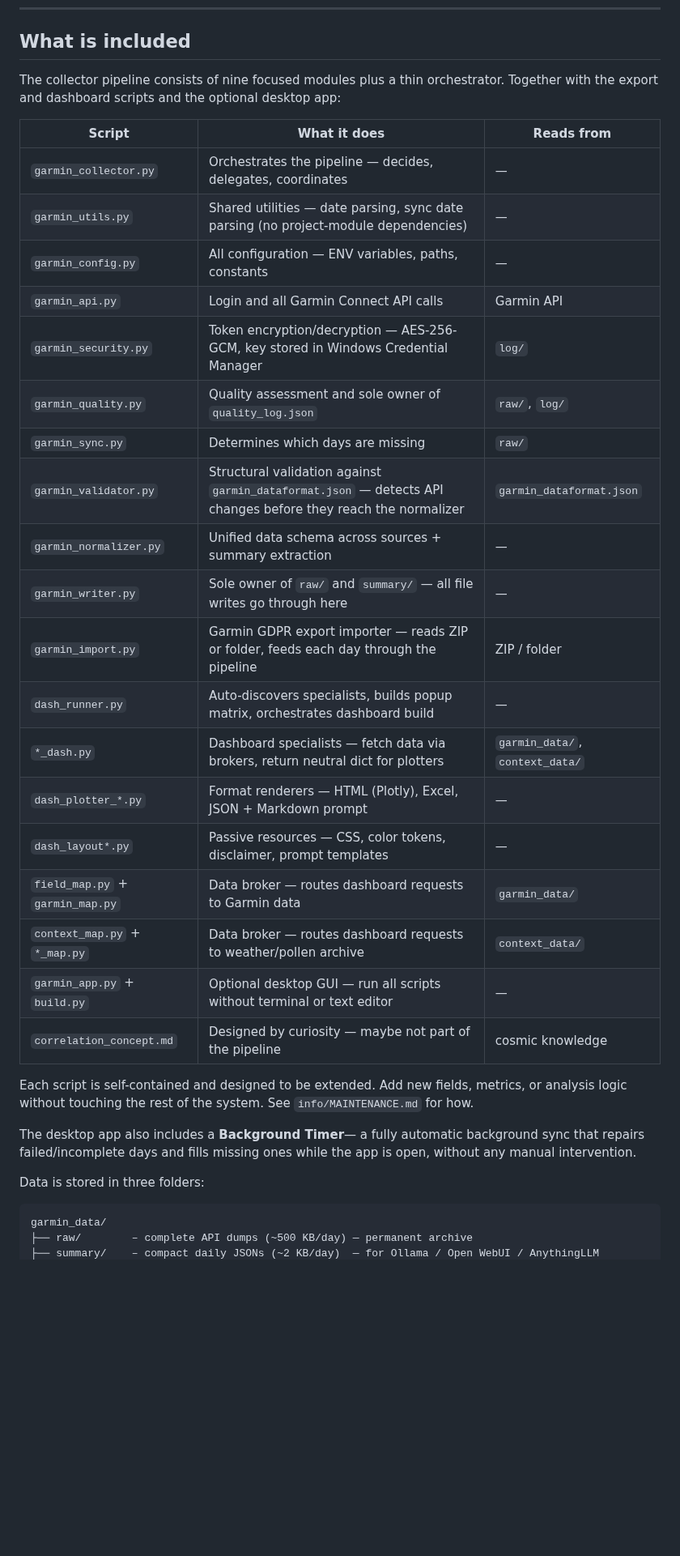
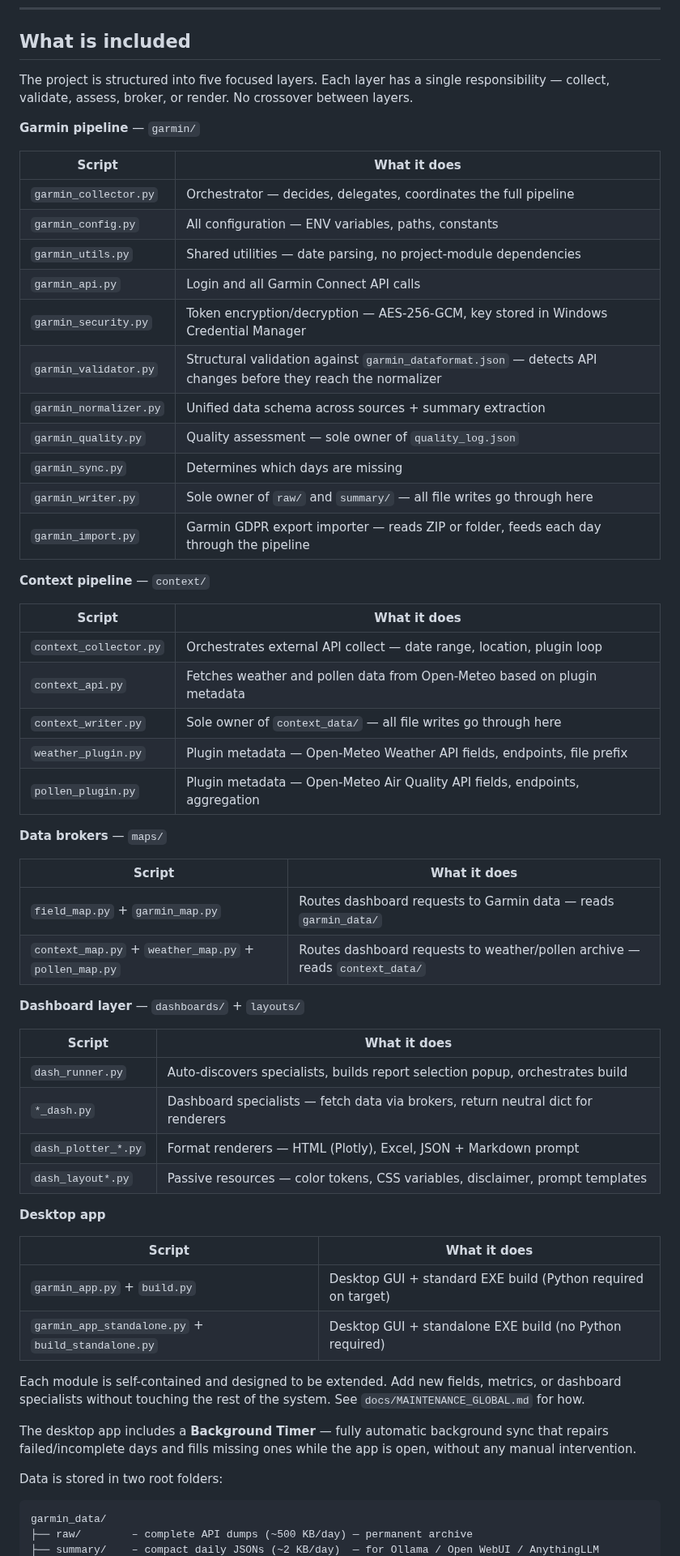
Before and after one commit to Wewoc/Garmin_Local_Archive, a Markdown page: README.md, the part around one of its changes. Shown at 81% size. Rendered like a GitHub page; blank space fills up the shorter version.

````diff
--- a/README.md
+++ b/README.md
@@ -322,35 +322,62 @@ The encryption addresses specific risks (e.g. accidental exposure). It solves th
 
 ## What is included
 
-The collector pipeline consists of nine focused modules plus a thin orchestrator. Together with the export and dashboard scripts and the optional desktop app:
+The project is structured into five focused layers. Each layer has a single responsibility — collect, validate, assess, broker, or render. No crossover between layers.
 
-| Script | What it does | Reads from |
-|---|---|---|
-| `garmin_collector.py` | Orchestrates the pipeline — decides, delegates, coordinates | — |
-| `garmin_utils.py` | Shared utilities — date parsing, sync date parsing (no project-module dependencies) | — |
-| `garmin_config.py` | All configuration — ENV variables, paths, constants | — |
-| `garmin_api.py` | Login and all Garmin Connect API calls | Garmin API |
-| `garmin_security.py` | Token encryption/decryption — AES-256-GCM, key stored in Windows Credential Manager | `log/` |
-| `garmin_quality.py` | Quality assessment and sole owner of `quality_log.json` | `raw/`, `log/` |
-| `garmin_sync.py` | Determines which days are missing | `raw/` |
-| `garmin_validator.py` | Structural validation against `garmin_dataformat.json` — detects API changes before they reach the normalizer | `garmin_dataformat.json` |
-| `garmin_normalizer.py` | Unified data schema across sources + summary extraction | — |
-| `garmin_writer.py` | Sole owner of `raw/` and `summary/` — all file writes go through here | — |
-| `garmin_import.py` | Garmin GDPR export importer — reads ZIP or folder, feeds each day through the pipeline | ZIP / folder |
-| `dash_runner.py` | Auto-discovers specialists, builds popup matrix, orchestrates dashboard build | — |
-| `*_dash.py` | Dashboard specialists — fetch data via brokers, return neutral dict for plotters | `garmin_data/`, `context_data/` |
-| `dash_plotter_*.py` | Format renderers — HTML (Plotly), Excel, JSON + Markdown prompt | — |
-| `dash_layout*.py` | Passive resources — CSS, color tokens, disclaimer, prompt templates | — |
-| `field_map.py` + `garmin_map.py` | Data broker — routes dashboard requests to Garmin data | `garmin_data/` |
-| `context_map.py` + `*_map.py` | Data broker — routes dashboard requests to weather/pollen archive | `context_data/` |
-| `garmin_app.py` + `build.py` | Optional desktop GUI — run all scripts without terminal or text editor | — |
-| `correlation_concept.md` | Designed by curiosity — maybe not part of the pipeline | cosmic knowledge |
+**Garmin pipeline** — `garmin/`
 
-Each script is self-contained and designed to be extended. Add new fields, metrics, or analysis logic without touching the rest of the system. See `info/MAINTENANCE.md` for how.
+| Script | What it does |
+|---|---|
+| `garmin_collector.py` | Orchestrator — decides, delegates, coordinates the full pipeline |
+| `garmin_config.py` | All configuration — ENV variables, paths, constants |
+| `garmin_utils.py` | Shared utilities — date parsing, no project-module dependencies |
+| `garmin_api.py` | Login and all Garmin Connect API calls |
+| `garmin_security.py` | Token encryption/decryption — AES-256-GCM, key stored in Windows Credential Manager |
+| `garmin_validator.py` | Structural validation against `garmin_dataformat.json` — detects API changes before they reach the normalizer |
+| `garmin_normalizer.py` | Unified data schema across sources + summary extraction |
+| `garmin_quality.py` | Quality assessment — sole owner of `quality_log.json` |
+| `garmin_sync.py` | Determines which days are missing |
+| `garmin_writer.py` | Sole owner of `raw/` and `summary/` — all file writes go through here |
+| `garmin_import.py` | Garmin GDPR export importer — reads ZIP or folder, feeds each day through the pipeline |
 
-The desktop app also includes a **Background Timer**— a fully automatic background sync that repairs failed/incomplete days and fills missing ones while the app is open, without any manual intervention.
+**Context pipeline** — `context/`
 
-Data is stored in three folders:
+| Script | What it does |
+|---|---|
+| `context_collector.py` | Orchestrates external API collect — date range, location, plugin loop |
+| `context_api.py` | Fetches weather and pollen data from Open-Meteo based on plugin metadata |
+| `context_writer.py` | Sole owner of `context_data/` — all file writes go through here |
+| `weather_plugin.py` | Plugin metadata — Open-Meteo Weather API fields, endpoints, file prefix |
+| `pollen_plugin.py` | Plugin metadata — Open-Meteo Air Quality API fields, endpoints, aggregation |
+
+**Data brokers** — `maps/`
+
+| Script | What it does |
+|---|---|
+| `field_map.py` + `garmin_map.py` | Routes dashboard requests to Garmin data — reads `garmin_data/` |
+| `context_map.py` + `weather_map.py` + `pollen_map.py` | Routes dashboard requests to weather/pollen archive — reads `context_data/` |
+
+**Dashboard layer** — `dashboards/` + `layouts/`
+
+| Script | What it does |
+|---|---|
+| `dash_runner.py` | Auto-discovers specialists, builds report selection popup, orchestrates build |
+| `*_dash.py` | Dashboard specialists — fetch data via brokers, return neutral dict for renderers |
+| `dash_plotter_*.py` | Format renderers — HTML (Plotly), Excel, JSON + Markdown prompt |
+| `dash_layout*.py` | Passive resources — color tokens, CSS variables, disclaimer, prompt templates |
+
+**Desktop app**
+
+| Script | What it does |
+|---|---|
+| `garmin_app.py` + `build.py` | Desktop GUI + standard EXE build (Python required on target) |
+| `garmin_app_standalone.py` + `build_standalone.py` | Desktop GUI + standalone EXE build (no Python required) |
+
+Each module is self-contained and designed to be extended. Add new fields, metrics, or dashboard specialists without touching the rest of the system. See `docs/MAINTENANCE_GLOBAL.md` for how.
+
+The desktop app includes a **Background Timer** — fully automatic background sync that repairs failed/incomplete days and fills missing ones while the app is open, without any manual intervention.
+
+Data is stored in two root folders:
 
 ```
 garmin_data/
````
Also changed, not shown: other parts of README.md (+5 -1 lines).
